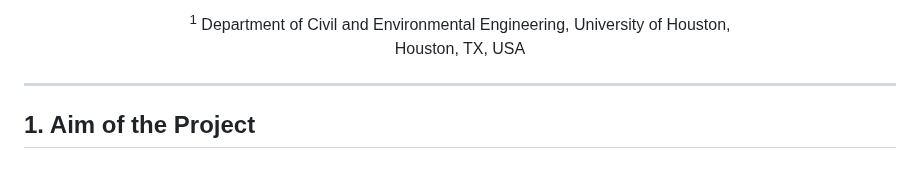
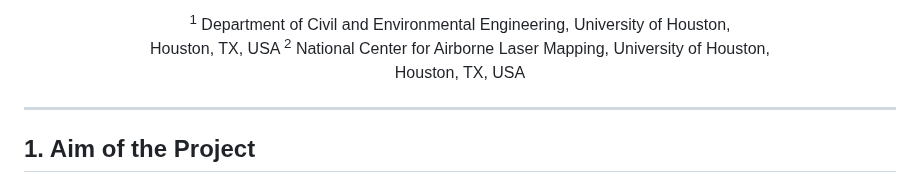
Before and after one commit to Milillo-lab/Geospatial_Framework_For_Humanitarian_Relief, a Markdown page: README.md, the part around one of its changes. GitHub-like rendering.

Commit message:
Update author affiliations in README.md

```diff
--- a/README.md
+++ b/README.md
@@ -7,6 +7,8 @@
 
 <p align="center">
   <sup>1</sup> Department of Civil and Environmental Engineering, University of Houston,<br>
+  Houston, TX, USA
+  <sup>2</sup> National Center for Airborne Laser Mapping, University of Houston,<br>
   Houston, TX, USA
 </p>
 
```
Also changed, not shown: other parts of README.md (+1 -1 lines).
